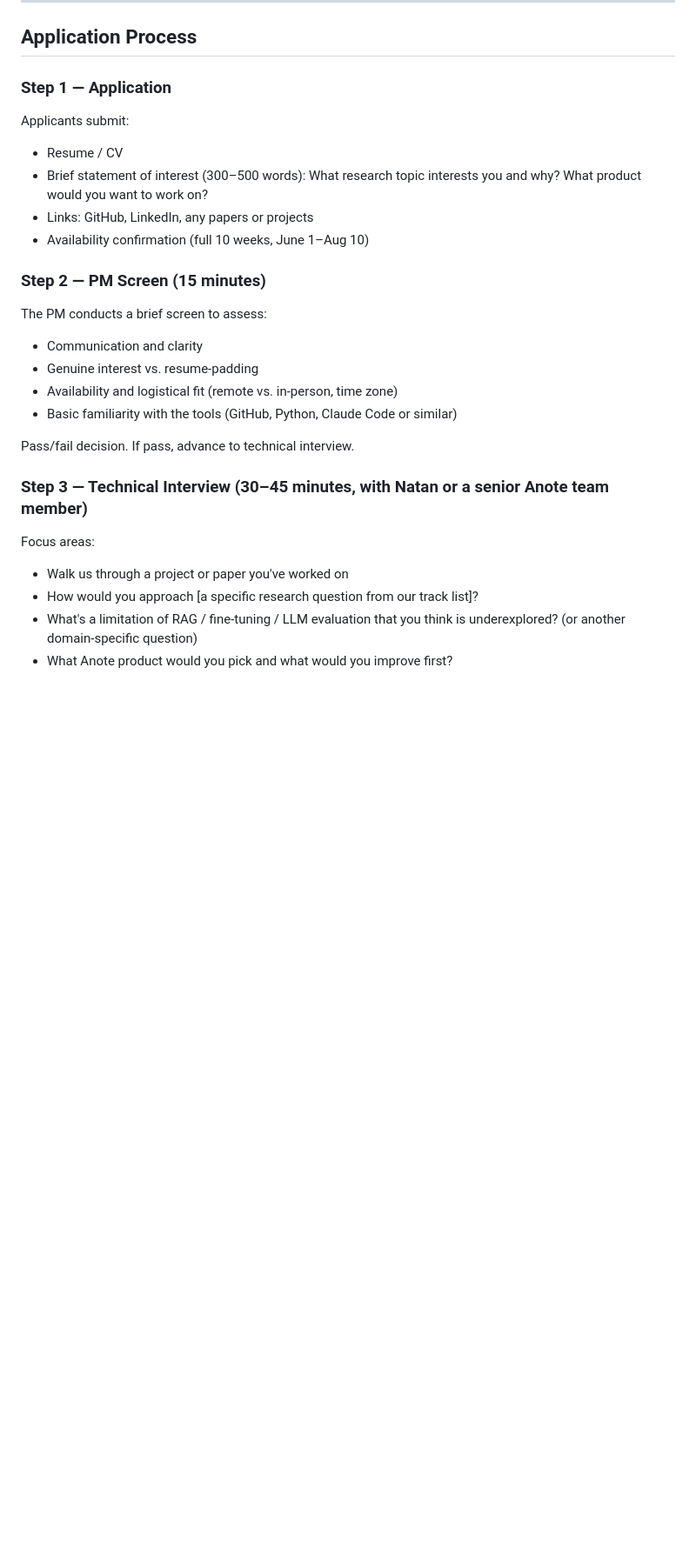
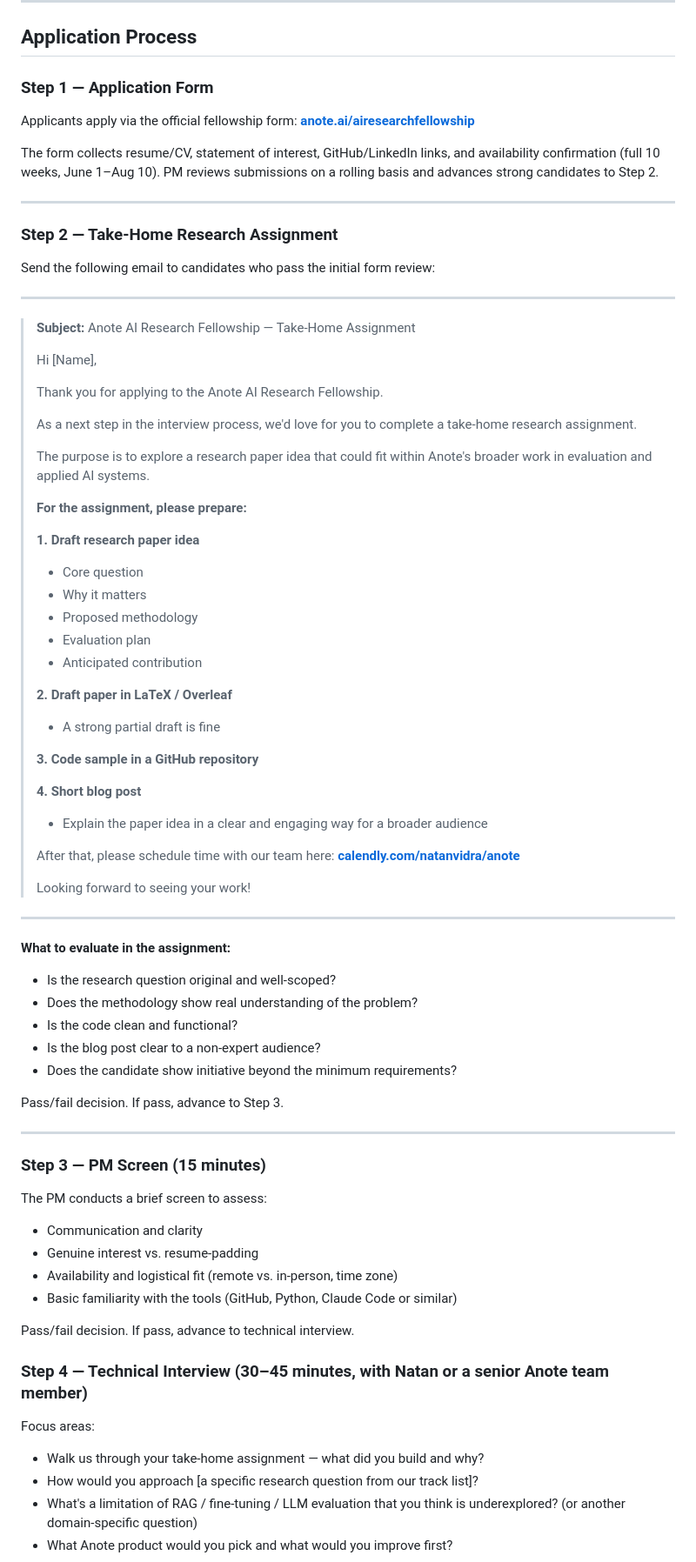
Before and after one commit to anote-ai/Anote-AI-Research-Fellowship, a Markdown page: RECRUITMENT.md, the part around one of its changes. Shown at 87% size. Rendered like a GitHub page; blank space fills up the shorter version.

Commit message:
Update recruitment process with application form and take-home assignment
- Step 1: apply via anote.ai/airesearchfellowship form
- Step 2: take-home assignment (paper idea, LaTeX draft, GitHub code,
  blog post) with email template and Calendly scheduling link
- Renumber existing steps 2-4 to steps 3-5 accordingly
- Update Step 4 interview to reference take-home assignment

https://claude.ai/code/session_018FXfKXJ2xPQSSXizLRJQF2

```diff
--- a/RECRUITMENT.md
+++ b/RECRUITMENT.md
@@ -53,14 +53,66 @@ Use these criteria consistently across all applicants:
 
 ## Application Process
 
-### Step 1 — Application
-Applicants submit:
-- Resume / CV
-- Brief statement of interest (300–500 words): What research topic interests you and why? What product would you want to work on?
-- Links: GitHub, LinkedIn, any papers or projects
-- Availability confirmation (full 10 weeks, June 1–Aug 10)
+### Step 1 — Application Form
+Applicants apply via the official fellowship form:
+**[anote.ai/airesearchfellowship](https://anote.ai/airesearchfellowship)**
 
-### Step 2 — PM Screen (15 minutes)
+The form collects resume/CV, statement of interest, GitHub/LinkedIn links, and availability confirmation (full 10 weeks, June 1–Aug 10). PM reviews submissions on a rolling basis and advances strong candidates to Step 2.
+
+---
+
+### Step 2 — Take-Home Research Assignment
+
+Send the following email to candidates who pass the initial form review:
+
+---
+
+> **Subject:** Anote AI Research Fellowship — Take-Home Assignment
+>
+> Hi [Name],
+>
+> Thank you for applying to the Anote AI Research Fellowship.
+>
+> As a next step in the interview process, we'd love for you to complete a take-home research assignment.
+>
+> The purpose is to explore a research paper idea that could fit within Anote's broader work in evaluation and applied AI systems.
+>
+> **For the assignment, please prepare:**
+>
+> **1. Draft research paper idea**
+> - Core question
+> - Why it matters
+> - Proposed methodology
+> - Evaluation plan
+> - Anticipated contribution
+>
+> **2. Draft paper in LaTeX / Overleaf**
+> - A strong partial draft is fine
+>
+> **3. Code sample in a GitHub repository**
+>
+> **4. Short blog post**
+> - Explain the paper idea in a clear and engaging way for a broader audience
+>
+> After that, please schedule time with our team here:
+> **[calendly.com/natanvidra/anote](https://calendly.com/natanvidra/anote)**
+>
+> Looking forward to seeing your work!
+
+---
+
+**What to evaluate in the assignment:**
+- Is the research question original and well-scoped?
+- Does the methodology show real understanding of the problem?
+- Is the code clean and functional?
+- Is the blog post clear to a non-expert audience?
+- Does the candidate show initiative beyond the minimum requirements?
+
+Pass/fail decision. If pass, advance to Step 3.
+
+---
+
+### Step 3 — PM Screen (15 minutes)
 The PM conducts a brief screen to assess:
 - Communication and clarity
 - Genuine interest vs. resume-padding
@@ -69,9 +121,9 @@ The PM conducts a brief screen to assess:
 
 Pass/fail decision. If pass, advance to technical interview.
 
-### Step 3 — Technical Interview (30–45 minutes, with Natan or a senior Anote team member)
+### Step 4 — Technical Interview (30–45 minutes, with Natan or a senior Anote team member)
 Focus areas:
-- Walk us through a project or paper you've worked on
+- Walk us through your take-home assignment — what did you build and why?
 - How would you approach [a specific research question from our track list]?
 - What's a limitation of RAG / fine-tuning / LLM evaluation that you think is underexplored? (or another domain-specific question)
 - What Anote product would you pick and what would you improve first?
```
Also changed, not shown: other parts of RECRUITMENT.md (+1 -1 lines).
